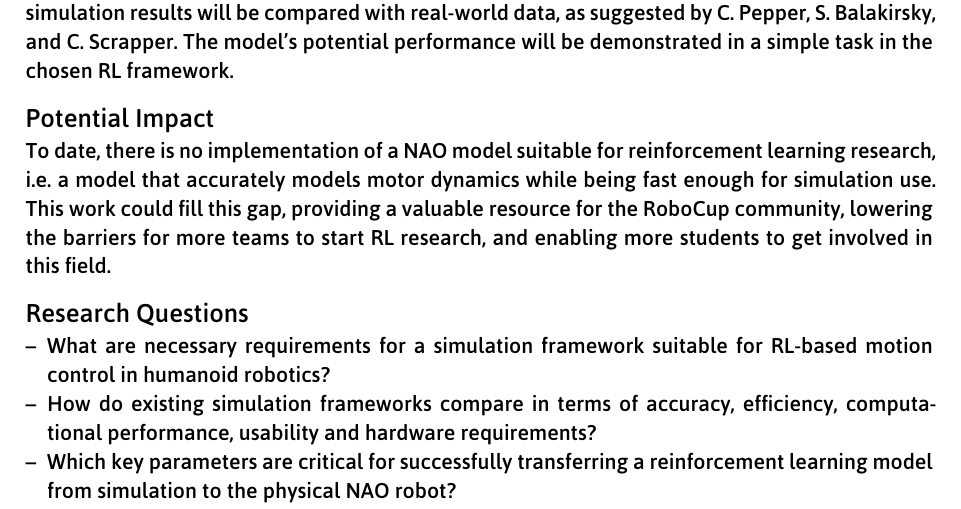
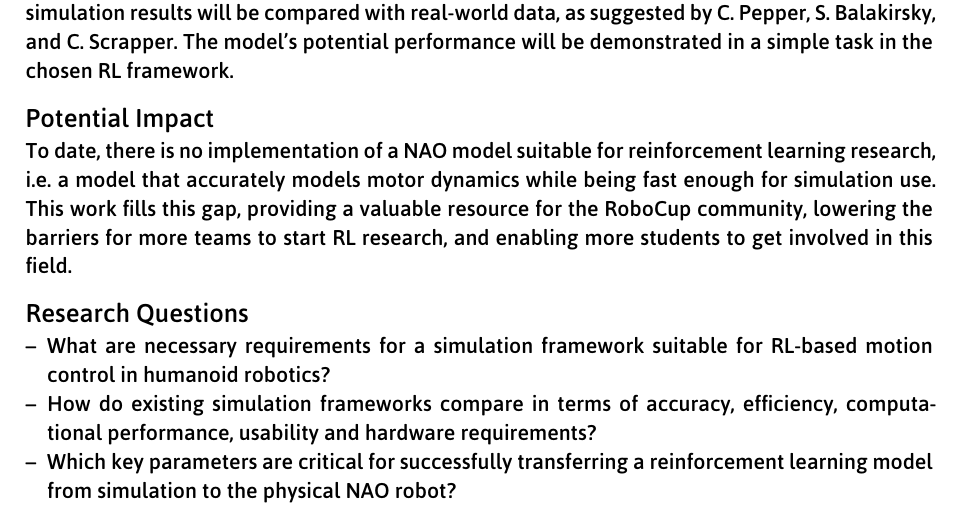
Before and after one commit to schluis/projektarbeit, a Typst document (teaser.typ): part of page 1 of 2, cut so that both start at the same text. Compiled offline with Typst 0.15.

Commit message:
no could

```diff
--- a/teaser.typ
+++ b/teaser.typ
@@ -57,7 +57,7 @@ The model's potential performance will be demonstrated in a simple task in the c
 == Potential Impact
 
 To date, there is no implementation of a NAO model suitable for reinforcement learning research, i.e. a model that accurately models motor dynamics while being fast enough for simulation use.
-This work could fill this gap, providing a valuable resource for the RoboCup community, lowering the barriers for more teams to start RL research, and enabling more students to get involved in this field.
+This work fills this gap, providing a valuable resource for the RoboCup community, lowering the barriers for more teams to start RL research, and enabling more students to get involved in this field.
 
 == Research Questions
 
```
